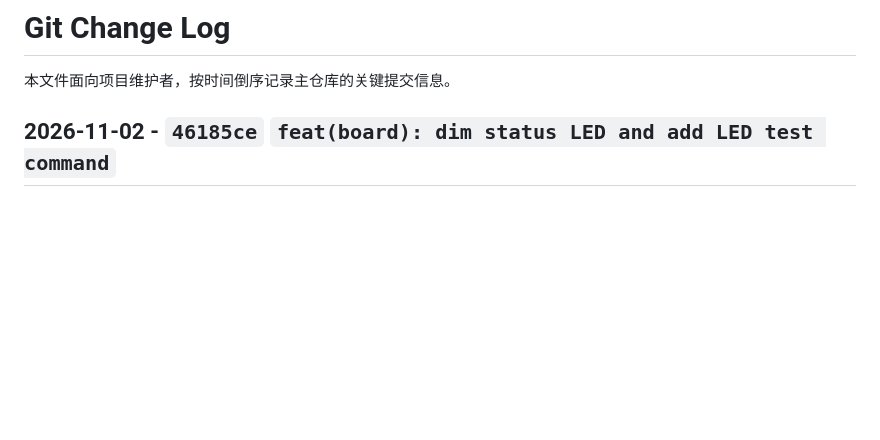
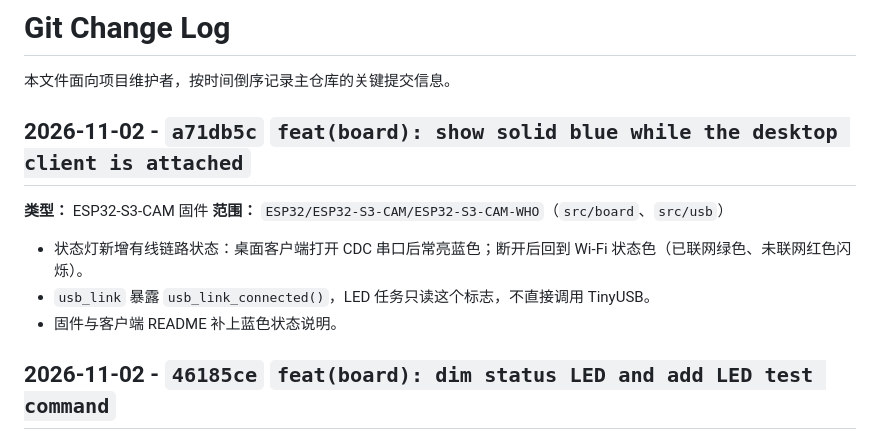
Before and after one commit to Yueyuanh/DeskFriend, a Markdown page: GIT_CHANGELOG.md, the part around the change. Drawn GitHub-style; blank space fills up the shorter version.

Commit message:
docs: update changelog for a71db5c

```diff
--- a/GIT_CHANGELOG.md
+++ b/GIT_CHANGELOG.md
@@ -1,6 +1,15 @@
 # Git Change Log
 
 本文件面向项目维护者，按时间倒序记录主仓库的关键提交信息。
+
+## 2026-11-02 - `a71db5c` `feat(board): show solid blue while the desktop client is attached`
+
+**类型：** ESP32-S3-CAM 固件
+**范围：** `ESP32/ESP32-S3-CAM/ESP32-S3-CAM-WHO`（`src/board`、`src/usb`）
+
+- 状态灯新增有线链路状态：桌面客户端打开 CDC 串口后常亮蓝色；断开后回到 Wi-Fi 状态色（已联网绿色、未联网红色闪烁）。
+- `usb_link` 暴露 `usb_link_connected()`，LED 任务只读这个标志，不直接调用 TinyUSB。
+- 固件与客户端 README 补上蓝色状态说明。
 
 ## 2026-11-02 - `46185ce` `feat(board): dim status LED and add LED test command`
 
```
